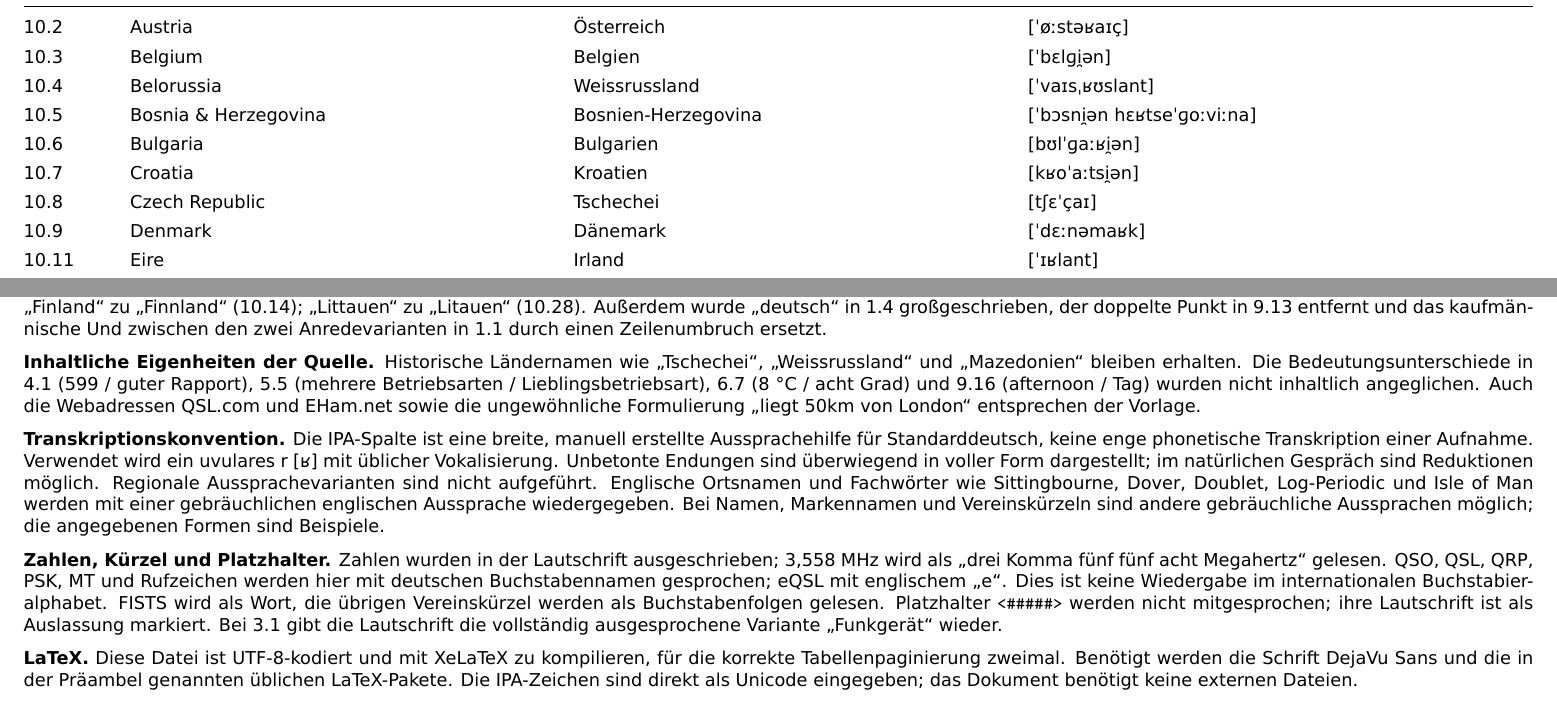
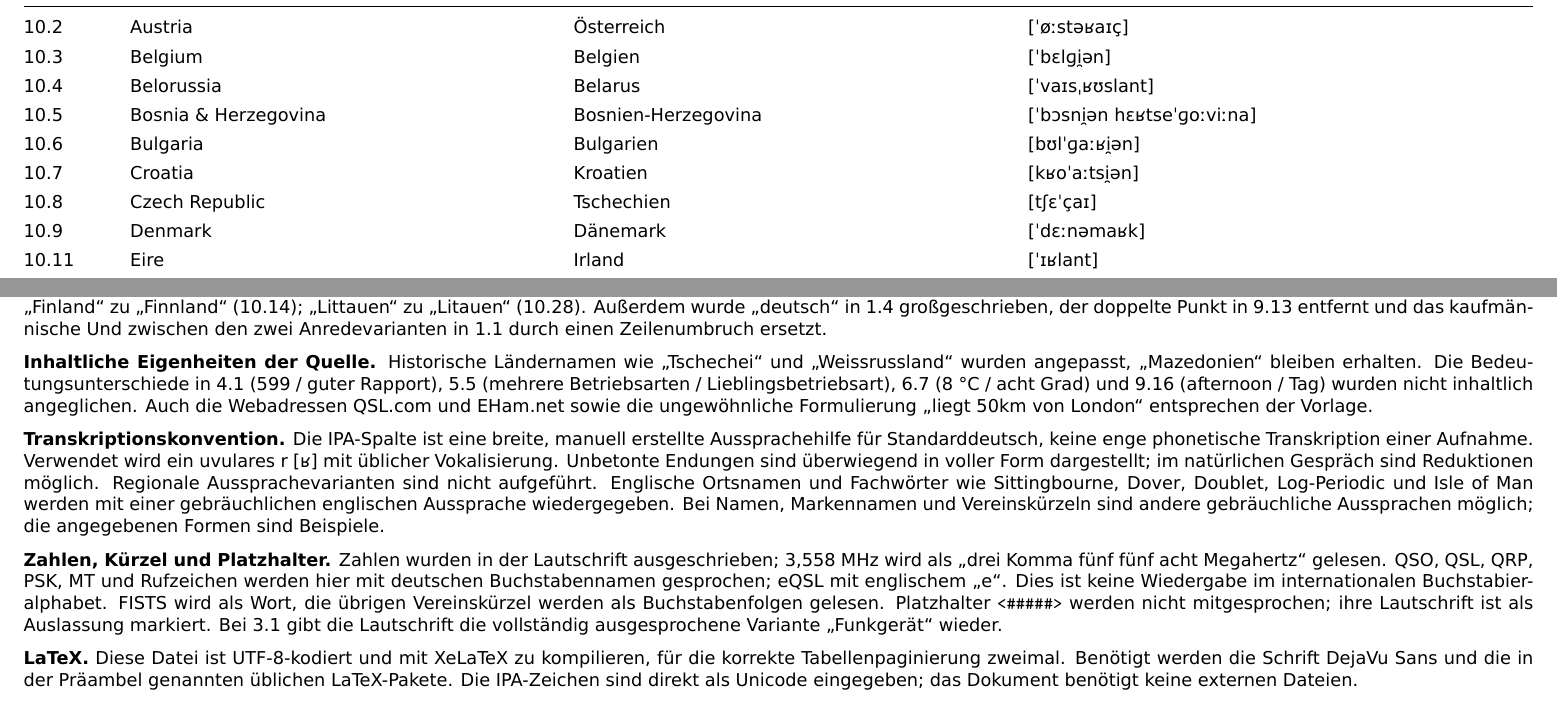
Before and after one commit to MichaelRenner/Parlez-Vous-QSO, a LaTeX document (tex/German_QSO_IPA.tex): two parts of pages 5 and 6 of 6, joined at a grey line, cut so that both start at the same text. Compiled offline with XeLaTeX.

Commit message:
fixt Tschechei and Weissrussland

```diff
--- a/tex/German_QSO_IPA.tex
+++ b/tex/German_QSO_IPA.tex
@@ -154,11 +154,11 @@ Schrägstriche trennen Alternativen; \ipa{…} steht für einen einzusetzenden A
 10.1 & Albania & Albanien & \ipa{alˈbaːni̯ən} \\
 10.2 & Austria & Österreich & \ipa{ˈøːstəʁaɪç} \\
 10.3 & Belgium & Belgien & \ipa{ˈbɛlɡi̯ən} \\
-10.4 & Belorussia & Weissrussland & \ipa{ˈvaɪsˌʁʊslant} \\
+10.4 & Belorussia & Belarus & \ipa{ˈvaɪsˌʁʊslant} \\
 10.5 & Bosnia \& Herzegovina & Bosnien-Herzegovina & \ipa{ˈbɔsni̯ən hɛʁtseˈɡoːviːna} \\
 10.6 & Bulgaria & Bulgarien & \ipa{bʊlˈɡaːʁi̯ən} \\
 10.7 & Croatia & Kroatien & \ipa{kʁoˈaːtsi̯ən} \\
-10.8 & Czech Republic & Tschechei & \ipa{tʃɛˈçaɪ} \\
+10.8 & Czech Republic & Tschechien & \ipa{tʃɛˈçaɪ} \\
 10.9 & Denmark & Dänemark & \ipa{ˈdɛːnəmaʁk} \\
 10.11 & Eire & Irland & \ipa{ˈɪʁlant} \\
 10.12 & England & England & \ipa{ˈɛŋlant} \\
@@ -213,8 +213,8 @@ Außerdem wurde „deutsch“ in 1.4 großgeschrieben, der doppelte Punkt in 9.1
 und das kaufmännische Und zwischen den zwei Anredevarianten in 1.1 durch einen Zeilenumbruch ersetzt.
 
 \medskip
-\textbf{Inhaltliche Eigenheiten der Quelle.} Historische Ländernamen wie „Tschechei“, „Weissrussland“
-und „Mazedonien“ bleiben erhalten. Die Bedeutungsunterschiede in 4.1 (599 / guter Rapport),
+\textbf{Inhaltliche Eigenheiten der Quelle.} Historische Ländernamen wie „Tschechei“ und „Weissrussland“ wurden angepasst,
+„Mazedonien“ bleiben erhalten. Die Bedeutungsunterschiede in 4.1 (599 / guter Rapport),
 5.5 (mehrere Betriebsarten / Lieblingsbetriebsart), 6.7 (8 °C / acht Grad) und
 9.16 (afternoon / Tag) wurden nicht inhaltlich angeglichen. Auch die Webadressen QSL.com und
 EHam.net sowie die ungewöhnliche Formulierung „liegt 50km von London“ entsprechen der Vorlage.
```
Also changed, not shown: pdf/German_QSO_IPA.pdf.
